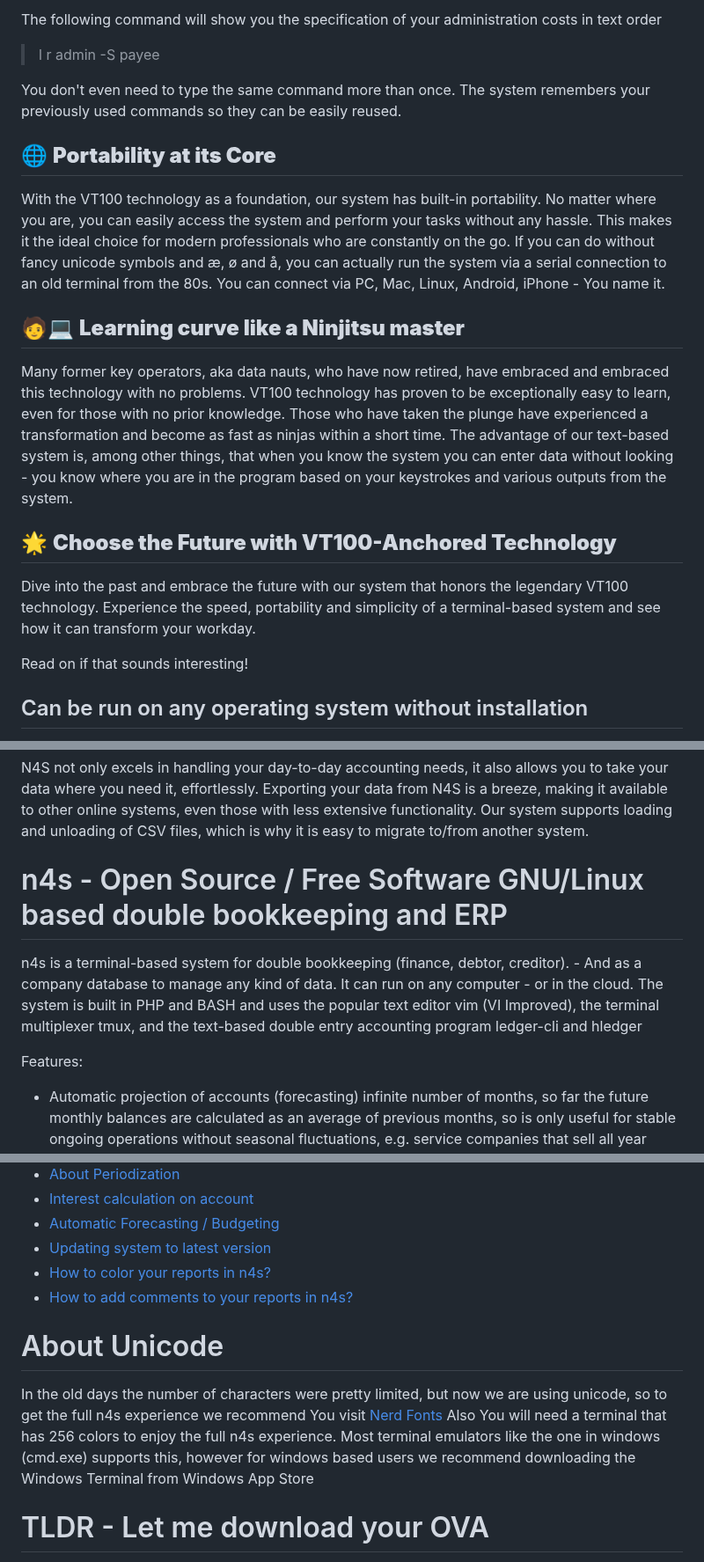
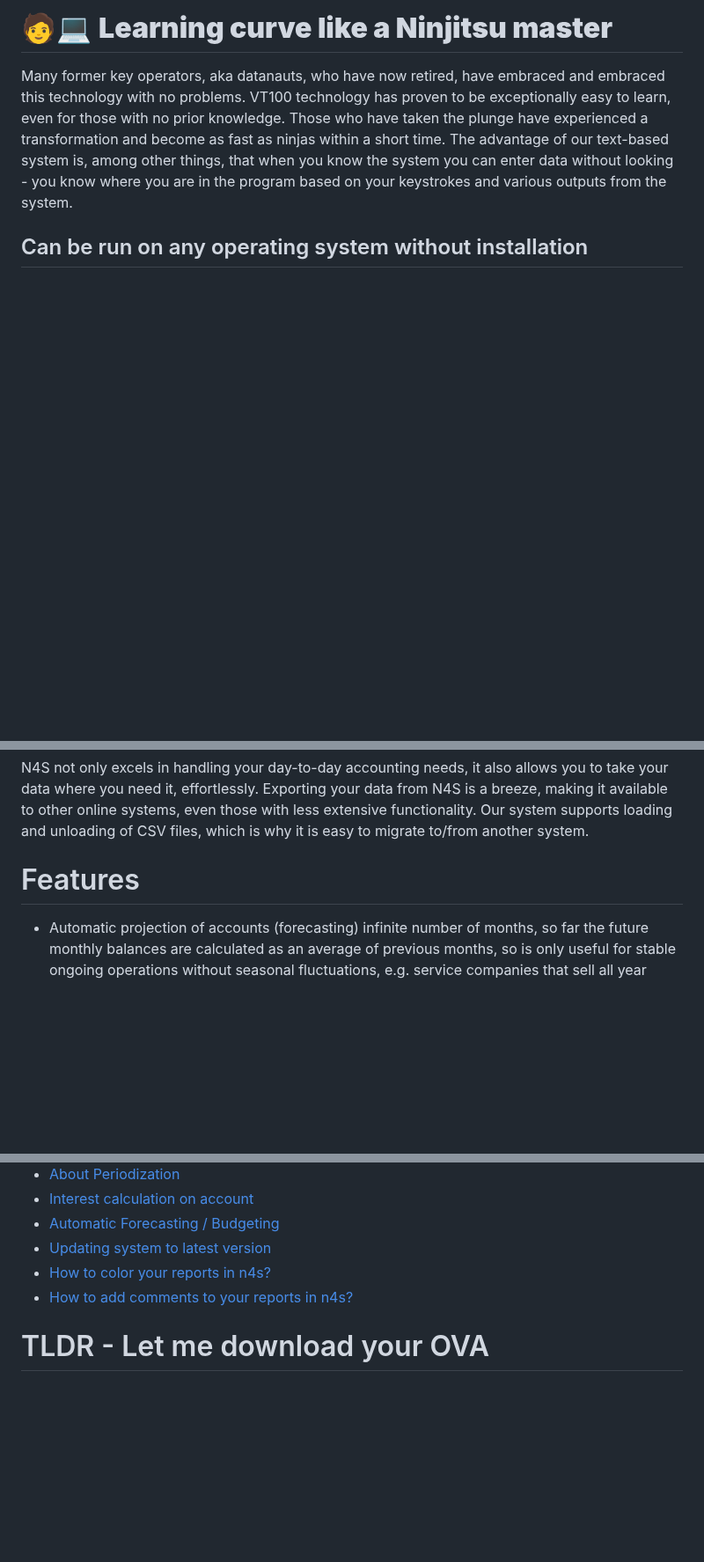
Before and after one commit to n4s-linux/n4s, a Markdown page: README.md, 3 parts joined by grey strips. Shown at 88% size. Drawn GitHub-style; blank space fills up the shorter version.

```diff
--- a/README.md
+++ b/README.md
@@ -94,25 +64,6 @@ The following command will show you the breakdown of all your expenses in order
-The following command will show you the specification of your administration costs in text order
-> l r admin -S payee
-
-
-You don't even need to type the same command more than once. The system remembers your previously used commands so they can be easily reused.
-
-## 🌐 **Portability at its Core**
-
-With the VT100 technology as a foundation, our system has built-in portability. No matter where you are, you can easily access the system and perform your tasks without any hassle. This makes it the ideal choice for modern professionals who are constantly on the go.
-If you can do without fancy unicode symbols and æ, ø and å, you can actually run the system via a serial connection to an old terminal from the 80s.
-You can connect via PC, Mac, Linux, Android, iPhone - You name it.
-
-## 🧑💻 **Learning curve like a Ninjitsu master**
-Many former key operators, aka data nauts, who have now retired, have embraced and embraced this technology with no problems. VT100 technology has proven to be exceptionally easy to learn, even for those with no prior knowledge. Those who have taken the plunge have experienced a transformation and become as fast as ninjas within a short time.
+# 🧑💻 **Learning curve like a Ninjitsu master**
+Many former key operators, aka datanauts, who have now retired, have embraced and embraced this technology with no problems. VT100 technology has proven to be exceptionally easy to learn, even for those with no prior knowledge. Those who have taken the plunge have experienced a transformation and become as fast as ninjas within a short time.
 The advantage of our text-based system is, among other things, that when you know the system you can enter data without looking - you know where you are in the program based on your keystrokes and various outputs from the system.
-
-## 🌟 **Choose the Future with VT100-Anchored Technology**
-Dive into the past and embrace the future with our system that honors the legendary VT100 technology. Experience the speed, portability and simplicity of a terminal-based system and see how it can transform your workday.
-
-Read on if that sounds interesting!
-
-
 
 ## Can be run on any operating system without installation
 N4S can be run from a central server and you can connect with the Windows Terminal, OS X terminal Application or similar.
@@ -150,12 +101,7 @@ To generate corresponding reporting for your accounts, follow the following inst
 N4S not only excels in handling your day-to-day accounting needs, it also allows you to take your data where you need it, effortlessly. Exporting your data from N4S is a breeze, making it available to other online systems, even those with less extensive functionality.
 Our system supports loading and unloading of CSV files, which is why it is easy to migrate to/from another system.
 
-# n4s - Open Source / Free Software GNU/Linux based double bookkeeping and ERP
-n4s is a terminal-based system for double bookkeeping (finance, debtor, creditor). - And as a company database to manage any kind of data.
-It can run on any computer - or in the cloud.
-The system is built in PHP and BASH and uses the popular text editor vim (VI Improved), the terminal multiplexer tmux, and the text-based double entry accounting program ledger-cli and hledger
-
-Features:
+# Features
 * Automatic projection of accounts (forecasting) infinite number of months, so far the future monthly balances are calculated as an average of previous months, so is only useful for stable ongoing operations without seasonal fluctuations, e.g. service companies that sell all year round, or shops with stable turnover (Select budget in menu)
 * Unlimited amount of currencies / commodities
 * Advanced extended file structure and versioning and tracking on data/transactions.
@@ -199,10 +145,6 @@ Features:
 * [How to color your reports in n4s?](https://www.youtube.com/watch?v=Id8-jAB-Q8c)
 * [How to add comments to your reports in n4s?](https://www.youtube.com/watch?v=iqgOCXVCxf0)
 
-# About Unicode
-In the old days the number of characters were pretty limited, but now we are using unicode, so to get the full n4s experience we recommend You visit [Nerd Fonts](https://nerdfonts.com)
-Also You will need a terminal that has 256 colors to enjoy the full n4s experience. Most terminal emulators like the one in windows (cmd.exe) supports this, however for windows based users we recommend downloading the Windows Terminal from Windows App Store
-
 # TLDR - Let me download your OVA
 * Link to [Virtualbox OVA appliance](https://drive.google.com/file/d/1i-VhkUzbIyoZOtJRZ0Fz1MS90s0AJE72/view)
 * Link to [Virtualbox Multi Platform Download](https://www.virtualbox.org/wiki/Downloads) (remember to get the Extension Pack too)
```
Also changed, not shown: other parts of README.md (+0 -30 lines).
